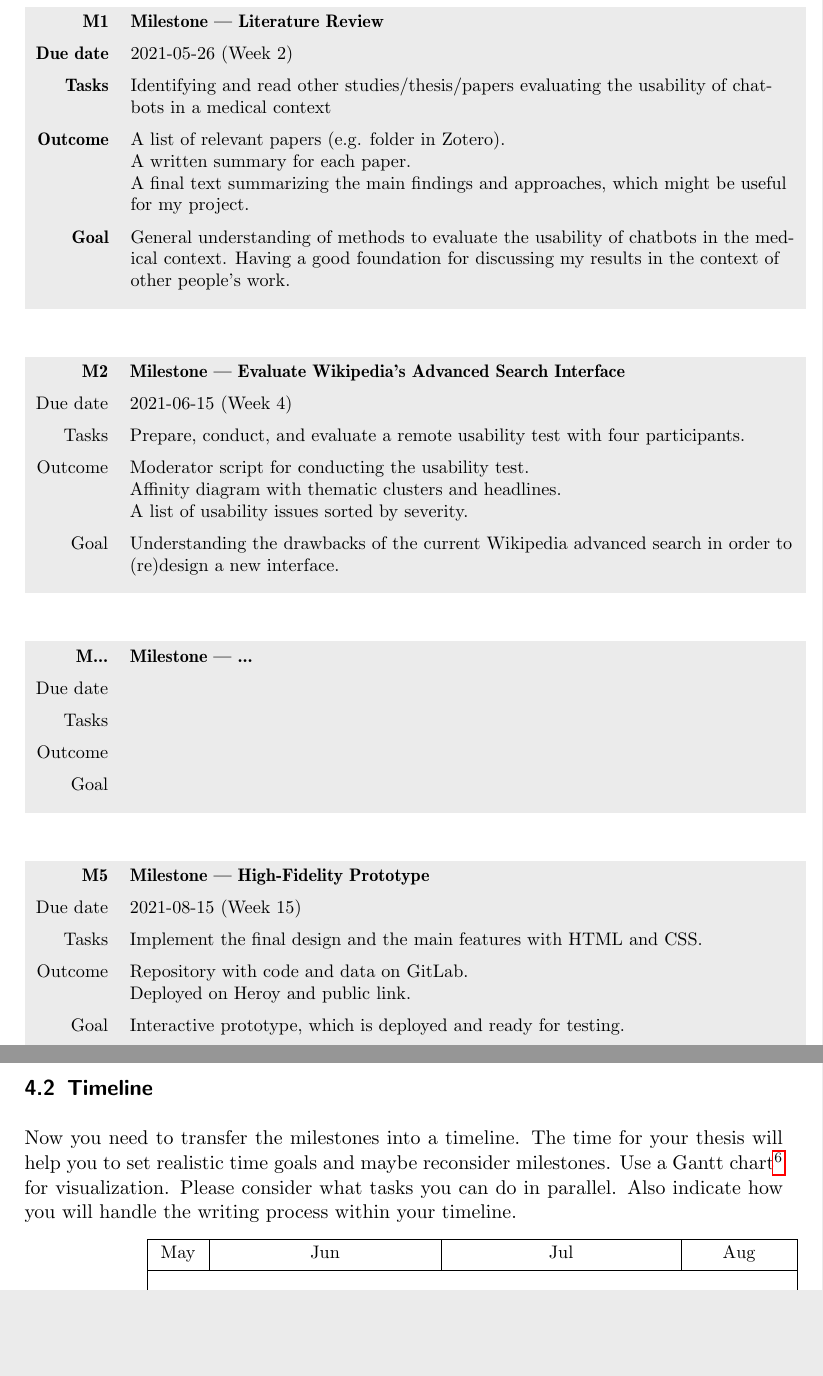
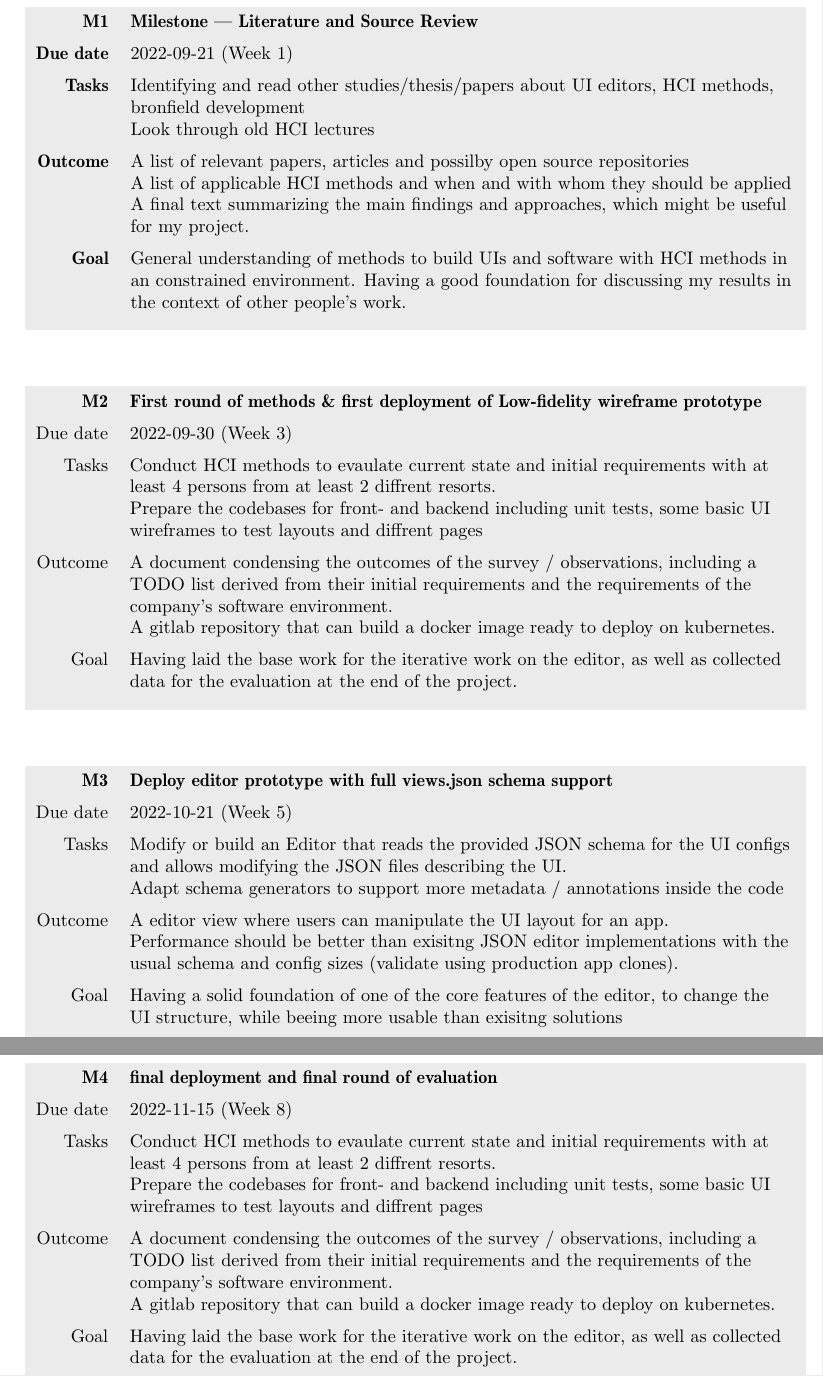
Before and after one commit to lokmeinmatz/ba-docs, a LaTeX document (ba-proposal/main.tex, which reads ba-proposal/04-schedule.tex): two parts of pages 12 and 13 of 15 before the commit and two parts of pages 13 and 14 of 17 after it, joined at a grey line, cut so that both start at the same text, the shorter picture padded with empty space. Compiled offline with pdfLaTeX.

Commit message:
Rework, added background, methodology and project plan

```diff
--- a/ba-proposal/04-schedule.tex
+++ b/ba-proposal/04-schedule.tex
@@ -37,13 +37,13 @@ Specify the milestones of your upcoming project. Please describe when you plan t
 \centering
 \begin{tabularx}{\textwidth}{@{} r Y @{}}
 	\textbf{M1}
-	& \textbf{Milestone --- Literature Review}\vspace{2mm}\\
-	\textbf{Due date} & 2021-05-26 (Week $2$)\vspace{2mm}\\
-     \textbf{Tasks} & Identifying and read other studies/thesis/papers evaluating the usability of chatbots in a medical context\vspace{2mm}\\
-    \textbf{Outcome} & A list of relevant papers (e.g. folder in Zotero).\\
-    & A written summary for each paper.\\
+	& \textbf{Milestone --- Literature and Source Review}\vspace{2mm}\\
+	\textbf{Due date} & 2022-09-21 (Week $1$)\vspace{2mm}\\
+     \textbf{Tasks} & Identifying and read other studies/thesis/papers about UI editors, HCI methods, bronfield development\\&Look through old HCI lectures\vspace{2mm}\\
+    \textbf{Outcome} & A list of relevant papers, articles and possilby open source repositories\\
+    & A list of applicable HCI methods and when and with whom they should be applied\\
     & A final text summarizing the main findings and approaches, which might be useful for my project. \vspace{2mm}\\
-    \textbf{Goal} & General understanding of methods to evaluate the usability of chatbots in the medical context. Having a good foundation for discussing my results in the context of other people's work.\vspace{2mm}\\
+    \textbf{Goal} & General understanding of methods to build UIs and software with HCI methods in an constrained environment. Having a good foundation for discussing my results in the context of other people's work.\vspace{2mm}\\
 
 \end{tabularx}
 }
@@ -55,54 +55,59 @@ Specify the milestones of your upcoming project. Please describe when you plan t
 \centering
 \begin{tabularx}{\textwidth}{@{} r Y @{}}
 	\textbf{M2}
-	& \textbf{Milestone --- Evaluate Wikipedia's Advanced Search Interface}\vspace{2mm}\\
-	Due date & 2021-06-15 (Week $4$)\vspace{2mm}\\
-     Tasks & Prepare, conduct, and evaluate a remote usability test with four participants.\vspace{2mm}\\
-    Outcome & Moderator script for conducting the usability test.\\
-    & Affinity diagram with thematic clusters and headlines.\\
-    & A list of usability issues sorted by severity.\vspace{2mm}\\
-    Goal & Understanding the drawbacks of the current Wikipedia advanced search in order to (re)design a new interface.\vspace{2mm}\\
+	& \textbf{First round of methods \& first deployment of Low-fidelity wireframe prototype}\vspace{2mm}\\
+	Due date & 2022-09-30 (Week $3$)\vspace{2mm}\\
+     Tasks & Conduct HCI methods to evaulate current state and initial requirements with at least 4 persons from at least 2 diffrent resorts.\\
+     & Prepare the codebases for front- and backend including unit tests, some basic UI wireframes to test layouts and diffrent pages\vspace{2mm}\\
+    Outcome & A document condensing the outcomes of the survey / observations, including a TODO list derived from their initial requirements and the requirements of the company's software environment.\\
+    & A gitlab repository that can build a docker image ready to deploy on kubernetes.\vspace{2mm}\\
+    Goal & Having laid the base work for the iterative work on the editor, as well as collected data for the evaluation at the end of the project.\vspace{2mm}\\
 
 \end{tabularx}
 }
 \end{table}
+
 
 \begin{table}[htbp]
     \small
     \colorbox{usethiscolorhere}{
     \centering
     \begin{tabularx}{\textwidth}{@{} r Y @{}}
-	\textbf{M...}
-	& \textbf{Milestone ---  ...}\vspace{2mm}\\
-    Due date & \mbox{} \vspace{2mm}\\
-    Tasks & \mbox{} \vspace{2mm}\\
-    Outcome & \mbox{} \vspace{2mm}\\
-    Goal & \mbox{} \vspace{2mm}\\
+        \textbf{M3}
+        & \textbf{Deploy editor prototype with full views.json schema support}\vspace{2mm}\\
+        Due date & 2022-10-21 (Week $5$)\vspace{2mm}\\
+         Tasks & Modify or build an Editor that reads the provided JSON schema for the UI configs and allows modifying the JSON files describing the UI.\\
+         & Adapt schema generators to support more metadata / annotations inside the code\vspace{2mm}\\
+        Outcome & A editor view where users can manipulate the UI layout for an app.\\
+        & Performance should be better than exisitng JSON editor implementations with the usual schema and config sizes (validate using production app clones).\vspace{2mm}\\
+        Goal & Having a solid foundation of one of the core features of the editor, to change the UI structure, while beeing more usable than exisitng solutions\vspace{2mm}\\
     \end{tabularx}
     }
 \end{table}
+
 
 \begin{table}[htbp]
     \small
     \colorbox{usethiscolorhere}{
     \centering
     \begin{tabularx}{\textwidth}{@{} r Y @{}}
-	\textbf{M5}
-	& \textbf{Milestone ---  High-Fidelity Prototype}\vspace{2mm}\\
-	Due date & 2021-08-15 (Week $15$)\vspace{2mm}\\
-     Tasks & Implement the final design and the main features with HTML and CSS. \vspace{2mm}\\
-    Outcome & Repository with code and data on GitLab.\\
-    & Deployed on Heroy and public link.\vspace{2mm}\\
-    Goal & Interactive prototype, which is deployed and ready for testing.\vspace{2mm}\\
+        \textbf{M4}
+        & \textbf{final deployment and final round of evaluation}\vspace{2mm}\\
+        Due date & 2022-11-15 (Week $8$)\vspace{2mm}\\
+         Tasks & Conduct HCI methods to evaulate current state and initial requirements with at least 4 persons from at least 2 diffrent resorts.\\
+         & Prepare the codebases for front- and backend including unit tests, some basic UI wireframes to test layouts and diffrent pages\vspace{2mm}\\
+        Outcome & A document condensing the outcomes of the survey / observations, including a TODO list derived from their initial requirements and the requirements of the company's software environment.\\
+        & A gitlab repository that can build a docker image ready to deploy on kubernetes.\vspace{2mm}\\
+        Goal & Having laid the base work for the iterative work on the editor, as well as collected data for the evaluation at the end of the project.\vspace{2mm}\\
+
     \end{tabularx}
     }
 \end{table}
 
+
 \clearpage
 \subsection{Timeline}
 \label{subsec:timeline}
-Now you need to transfer the milestones into a timeline. The time for your thesis will help you to set realistic time goals and maybe reconsider milestones. Use a Gantt chart\footnote{Check out Wikipedia for an extended overview of project management software that fits your needs: \url{https://en.wikipedia.org/wiki/Comparison_of_project_management_software}. For example Ganttproject is free of charge and open source: \url{https://www.ganttproject.biz/}, accessed: May 26, 2021} for visualization. Please consider what tasks you can do in parallel. Also indicate how you will handle the writing process within your timeline.
-
     \ganttset{%
         calendar week text={%
             \currentweek
@@ -112,16 +117,5 @@ Now you need to transfer the milestones into a timeline. The time for your thesi
 \begin{ganttchart}[
     hgrid, vgrid, bar label font=\small,
     x unit=1.5mm,
-    time slot format=little-endian]{24-5-2021}{15-8-2021}
+    time slot format=little-endian]{15-9-2022}{8-12-2022}
 \gantttitlecalendar{ month=shortname, week=1} \\
-    \ganttbar{M1}{24-05-2021}{6-06-2021}\\
-    \ganttbar{M2}{7-06-2021}{20-06-2021}\\
-    \ganttmilestone{Presentation}{20-06-2021} \\
-    \ganttbar{M3}{15-06-2021}{5-7-2021}
-    \ganttmilestone{}{5-07-2021} \\
-    \ganttbar{Writing}{6-6-2021}{8-6-2021}
-    \ganttbar{}{12-7-2021}{27-7-2021}\\
-    \ganttbar{Correcting}{1-08-2021}{6-08-2021}
-    \ganttmilestone{}{6-08-2021} \\
-    \ganttbar{Buffer}{7-08-2021}{14-08-2021} \\
-    \ganttmilestone{Submission}{15-08-2021}
--- a/ba-proposal/main.tex
+++ b/ba-proposal/main.tex
@@ -17,6 +17,7 @@ parskip=half % Removes the horizontal indet when starting a new paragraph.
 \usepackage{fancyref}
 \usepackage{fancyhdr} % Define simple headings
 \usepackage{xcolor}
+\usepackage{minted}
 \usepackage{url}
 \usepackage[pdftex]{graphicx}
 \usepackage{hyperref} % turn all your internal references into hyperlinks
@@ -116,18 +118,18 @@ parskip=half % Removes the horizontal indet when starting a new paragraph.
 % TODO: Add your full name here.
 {\normalsize Matthias Kind}\\
 % TODO: Add your matriculation number!
-{\normalsize Student Number: <Your matriculation number>}\\
+{\normalsize Student Number: 5338650}\\
 % TODO Please use the email address provided by FU Berlin.
-{\normalsize matthias.kind@fu-berlin.de>}\\
+{\normalsize matthias.kind@fu-berlin.de}\\
 % TODO: Add the date. This is important, since there will be different versions of you proposal.
-{\normalsize Date of Proposal Submission: <Month, DD, YYYY>}\\
+{\normalsize Date of Proposal Submission: 2.11.2022}\\
 % TODO: Please add the version, so we can keep track of the number of iterations.
-{\normalsize Version: <\#>}\\
+{\normalsize Version: 2}\\
 \rule{\textwidth}{0.4pt}\\
 \\
 {\normalsize Supervisor:}\\
 % TODO: Add the name of your supervisor.
-{\normalsize<First name Last name>\footnote{Department of Mathematics and Computer Science, Human-Centered Computing Research Group}, Freie Universität Berlin, Germany}\\\\
+{\normalsize{Florian Berger\footnote{Department of Mathematics and Computer Science, Human-Centered Computing Research Group}, Freie Universität Berlin, Germany}}\\\\
 {\normalsize Examiner:}\\
 {\normalsize Prof. Dr. Claudia Müller-Birn\footnote{Department of Mathematics and Computer Science, Human-Centered Computing Research Group}, Freie Universität Berlin, Germany}\\
 % TODO: Add the name of your second reviewer.
```
Also changed, not shown: ba-proposal/00-summary.tex (+8 -5 lines), ba-proposal/01-introduction.tex (+9 -3 lines), ba-proposal/02-background.tex (+62 -2 lines), ba-proposal/03-methodology.tex (+30 -31 lines), README.md (added), ba-proposal/main.bbl, ba-proposal/main.pdf, ba-proposal/pics/editor_uml_component.png (added), ba-proposal/pics/editor_uml_component.svg (added), ba-proposal/pics/expeirence_screenshot_02.jpg (added), ba-proposal/pics/experience_screenshot_01.jpg (added), ba-proposal/04-schedule.tex (13 more changed lines), ba-proposal/main.tex (1 more changed lines), 2 other files. Lines whose indentation alone changed are shown as unchanged.
